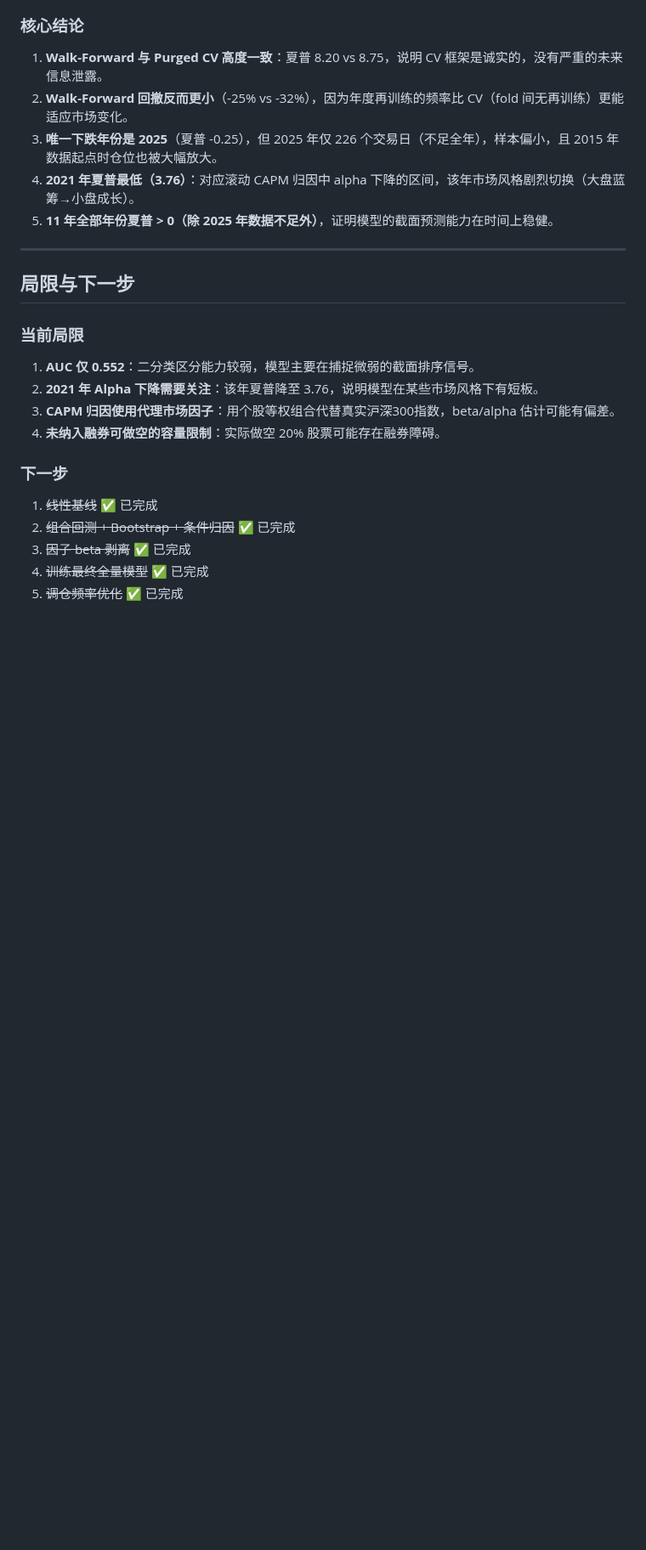
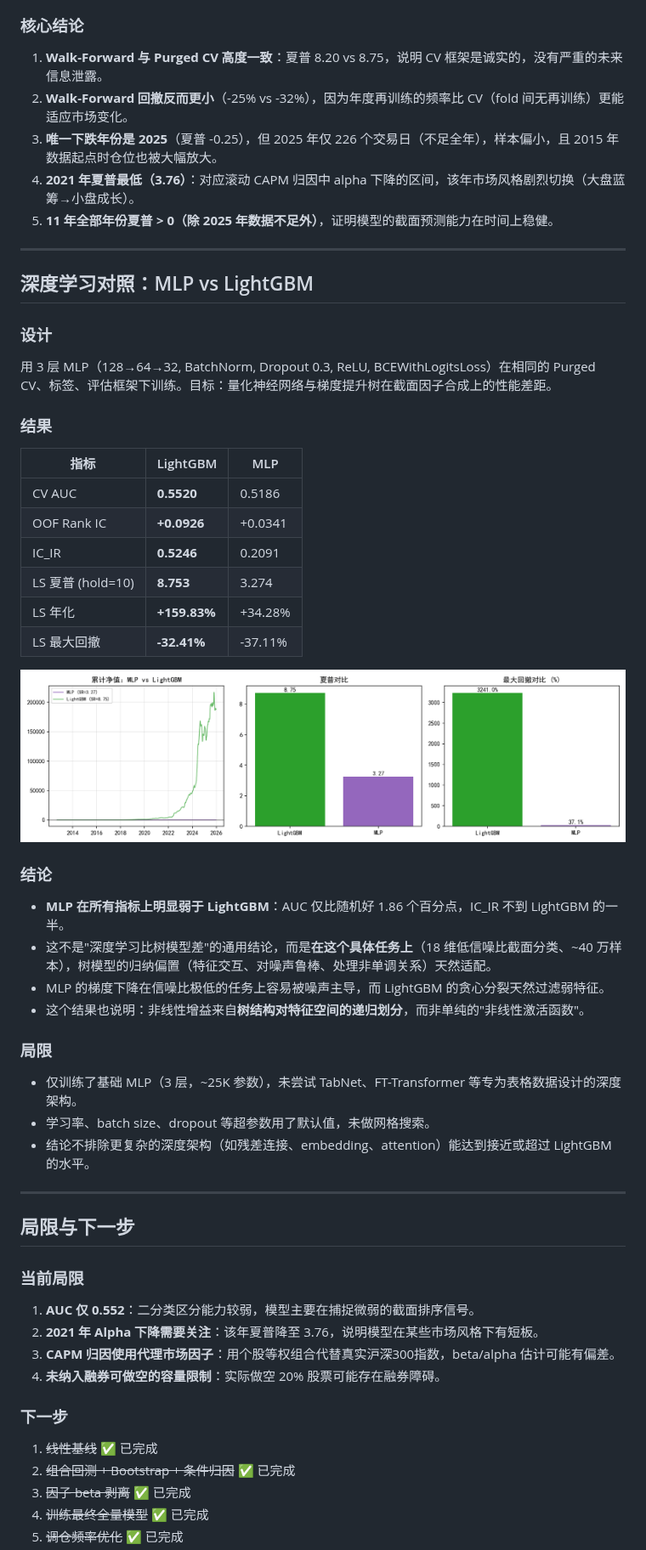
Before and after one commit to ChengFoon0602/quant, a Markdown page: models/report.md, the part around one of its changes. Shown at 85% size. GitHub-like rendering; pictures changed too: models/figures/nn_vs_lgbm_comparison.png (added); blank space fills up the shorter version.

```diff
--- a/models/report.md
+++ b/models/report.md
@@ -439,6 +439,40 @@ Purged CV 的 OOF 预测是在一个"防泄露"的交叉验证框架下生成的
 
 ---
 
+## 深度学习对照：MLP vs LightGBM
+
+### 设计
+
+用 3 层 MLP（128→64→32, BatchNorm, Dropout 0.3, ReLU, BCEWithLogitsLoss）在相同的 Purged CV、标签、评估框架下训练。目标：量化神经网络与梯度提升树在截面因子合成上的性能差距。
+
+### 结果
+
+| 指标 | LightGBM | MLP |
+|------|----------|-----|
+| CV AUC | **0.5520** | 0.5186 |
+| OOF Rank IC | **+0.0926** | +0.0341 |
+| IC_IR | **0.5246** | 0.2091 |
+| LS 夏普 (hold=10) | **8.753** | 3.274 |
+| LS 年化 | **+159.83%** | +34.28% |
+| LS 最大回撤 | **-32.41%** | -37.11% |
+
+![MLP vs LightGBM — 累计净值、夏普、回撤对比](figures/nn_vs_lgbm_comparison.png)
+
+### 结论
+
+- **MLP 在所有指标上明显弱于 LightGBM**：AUC 仅比随机好 1.86 个百分点，IC_IR 不到 LightGBM 的一半。
+- 这不是"深度学习比树模型差"的通用结论，而是**在这个具体任务上**（18 维低信噪比截面分类、~40 万样本），树模型的归纳偏置（特征交互、对噪声鲁棒、处理非单调关系）天然适配。
+- MLP 的梯度下降在信噪比极低的任务上容易被噪声主导，而 LightGBM 的贪心分裂天然过滤弱特征。
+- 这个结果也说明：非线性增益来自**树结构对特征空间的递归划分**，而非单纯的"非线性激活函数"。
+
+### 局限
+
+- 仅训练了基础 MLP（3 层，~25K 参数），未尝试 TabNet、FT-Transformer 等专为表格数据设计的深度架构。
+- 学习率、batch size、dropout 等超参数用了默认值，未做网格搜索。
+- 结论不排除更复杂的深度架构（如残差连接、embedding、attention）能达到接近或超过 LightGBM 的水平。
+
+---
+
 ## 局限与下一步
 
 ### 当前局限
```
Also changed, not shown: other parts of models/report.md (+10 -1 lines), 2 other files.
